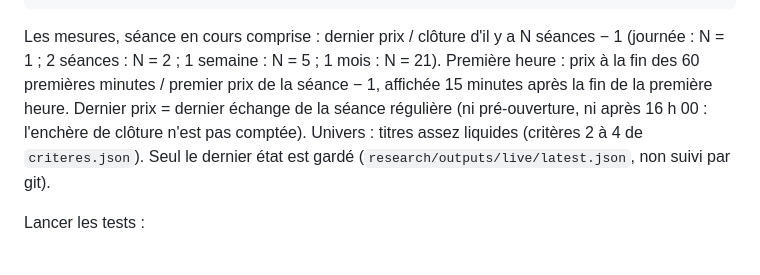
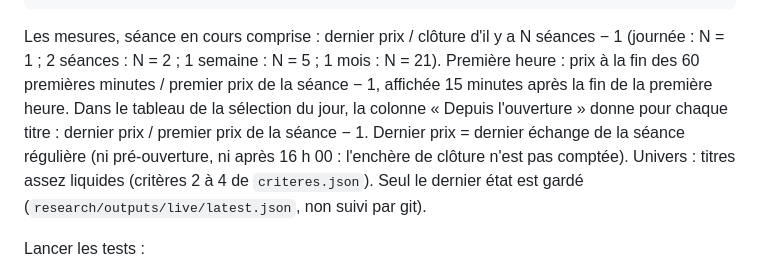
Before and after one commit to theoggmm/Alpaca_trading, a Markdown page: README.md, the part around the change. Rendered like a GitHub page.

Commit message:
Docs : colonne « Depuis l'ouverture » du suivi en direct
Co-Authored-By: Claude Opus 5.5 <noreply@anthropic.com>

```diff
--- a/README.md
+++ b/README.md
@@ -77,7 +77,8 @@ s'arrête seul après la clôture (Ctrl+C pour l'arrêter avant) :
 Les mesures, séance en cours comprise : dernier prix / clôture d'il y a N séances − 1
 (journée : N = 1 ; 2 séances : N = 2 ; 1 semaine : N = 5 ; 1 mois : N = 21). Première heure : prix à la
 fin des 60 premières minutes / premier prix de la séance − 1, affichée 15 minutes après la fin de la
-première heure. Dernier prix = dernier échange de la séance régulière (ni pré-ouverture, ni après
+première heure. Dans le tableau de la sélection du jour, la colonne « Depuis l'ouverture » donne pour
+chaque titre : dernier prix / premier prix de la séance − 1. Dernier prix = dernier échange de la séance régulière (ni pré-ouverture, ni après
 16 h 00 : l'enchère de clôture n'est pas comptée). Univers : titres assez liquides (critères 2 à 4 de `criteres.json`). Seul le dernier
 état est gardé (`research/outputs/live/latest.json`, non suivi par git).
 
```
